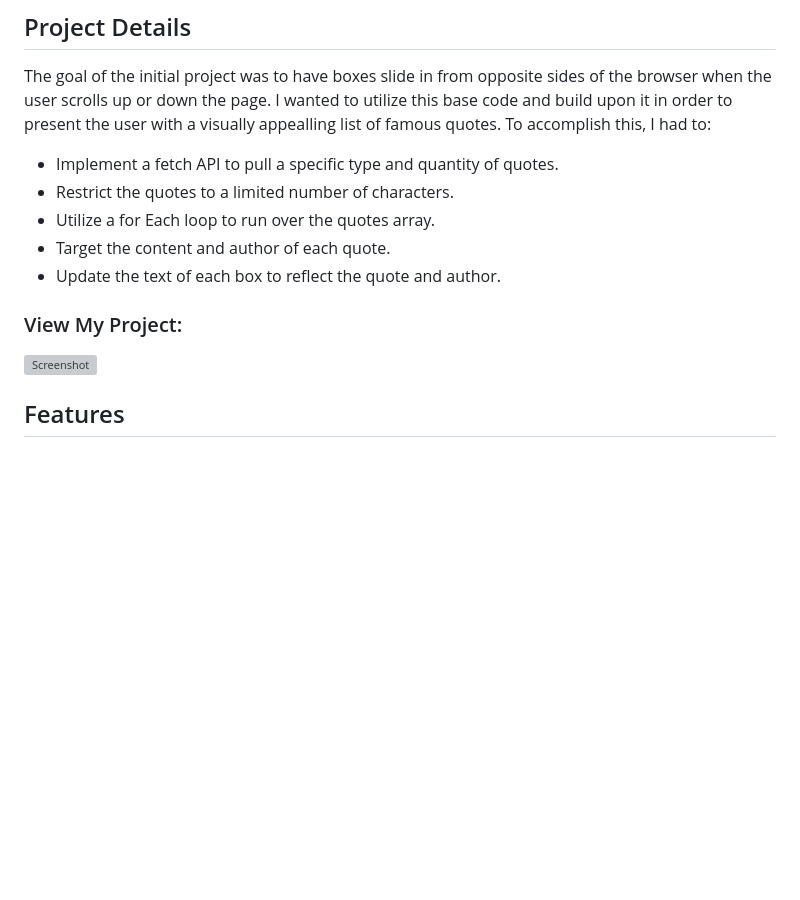
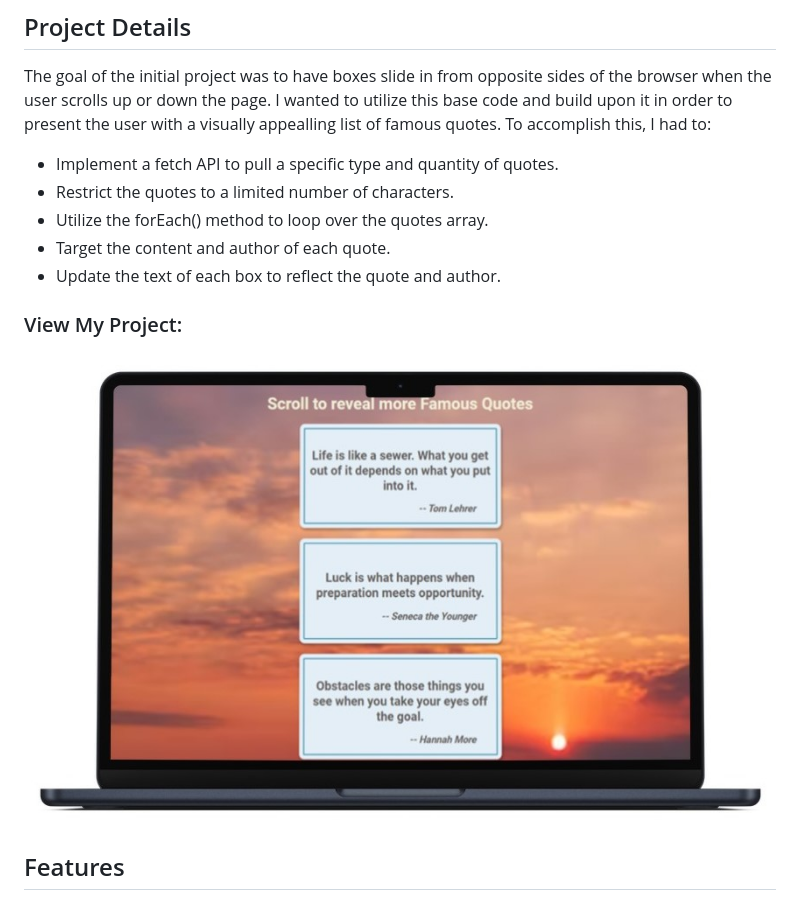
Before and after one commit to ll-zerr/famous-quotes, a Markdown page: README.md, the part around the change. GitHub-like rendering; pictures changed too: img/smartmockups_famous-quotes.jpg (added); blank space fills up the shorter version; grey boxes are pictures that could not be loaded.

Commit message:
Update to styles and readme

```diff
--- a/README.md
+++ b/README.md
@@ -8,13 +8,13 @@ The goal of the initial project was to have boxes slide in from opposite sides o
 
 - Implement a fetch API to pull a specific type and quantity of quotes.
 - Restrict the quotes to a limited number of characters.
-- Utilize a for Each loop to run over the quotes array.
+- Utilize the forEach() method to loop over the quotes array.
 - Target the content and author of each quote.
 - Update the text of each box to reflect the quote and author.
 
 ### View My Project: []()
 
-![Screenshot]()
+![Screenshot](img/smartmockups_famous-quotes.jpg)
 
 ## Features
 
```
Also changed, not shown: 2 other files.
